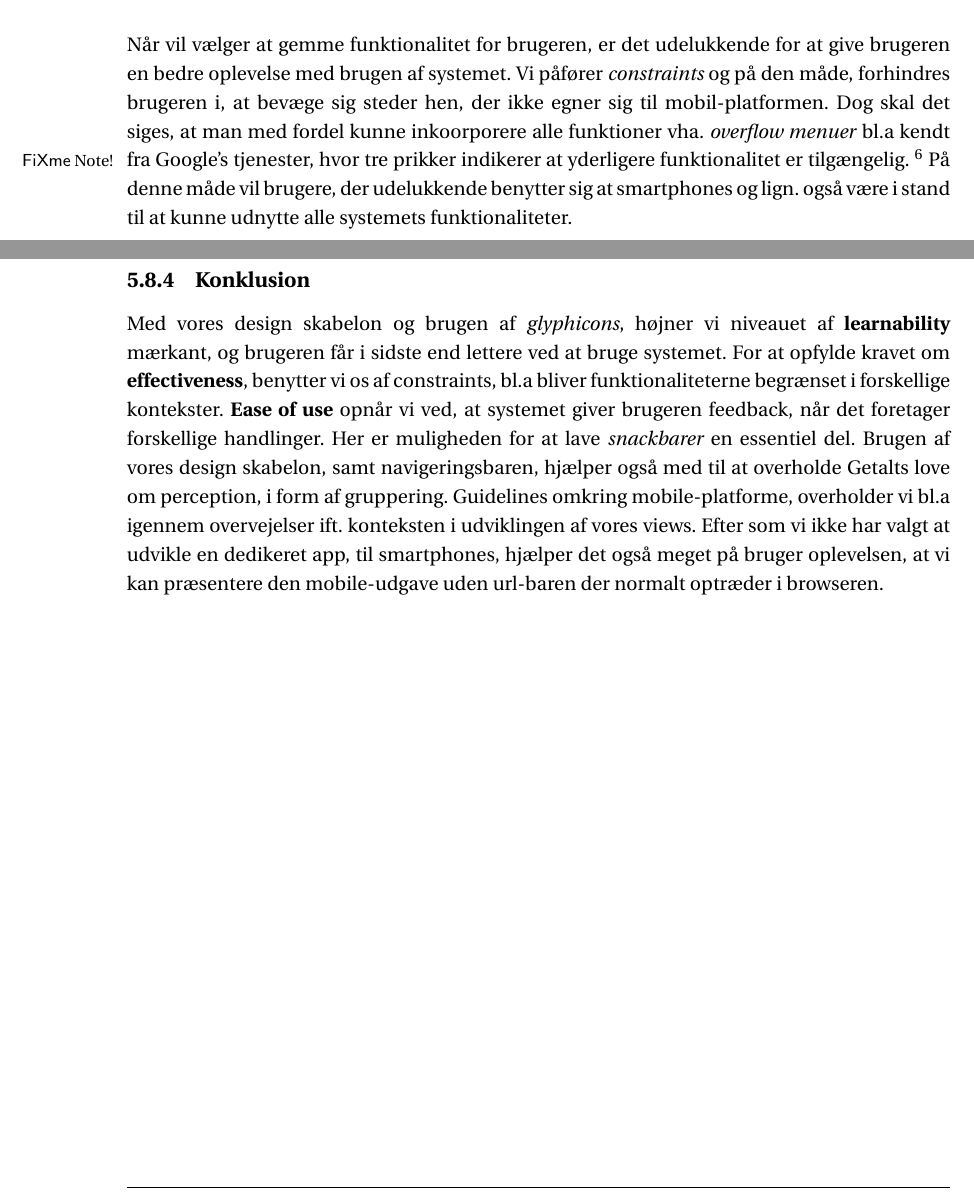
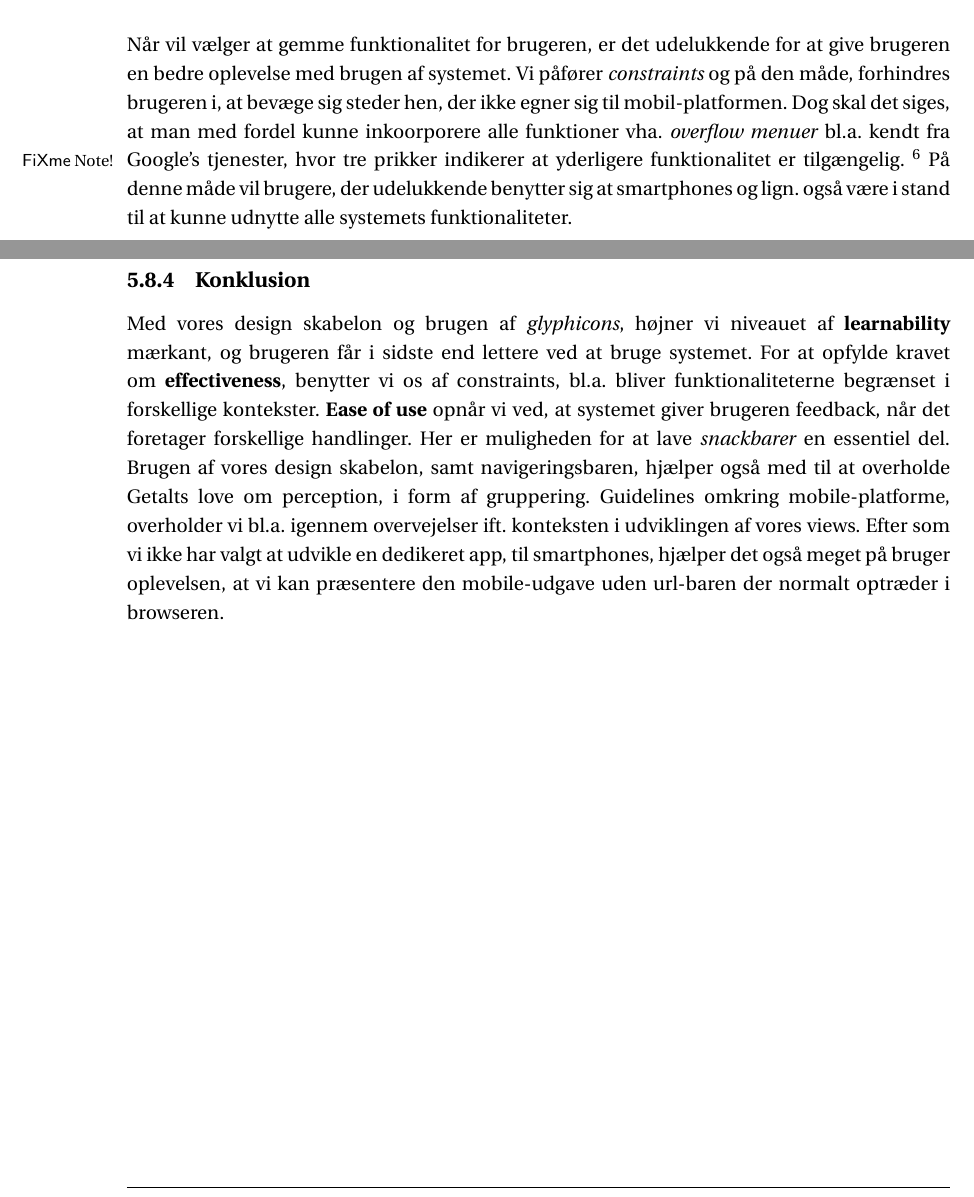
Before and after one commit to SW3-P3/LaTeX, a LaTeX book (master.tex, which reads chapters/content/brugergraenseflade.tex): two parts of pages 69 and 71 of 117, joined at a grey line, cut so that both start at the same text. Compiled offline with pdfLaTeX; a LaTeX package or settings file that is missing is left out.

Commit message:
suck my bawls :shipit:

```diff
--- a/chapters/content/brugergraenseflade.tex
+++ b/chapters/content/brugergraenseflade.tex
@@ -154,7 +154,7 @@ Således er det ikke relevant i konteksten, hvor mobil-platformen bruges.
 
 Når vil vælger at gemme funktionalitet for brugeren, er det udelukkende for at give brugeren en bedre oplevelse med brugen af systemet.
 Vi påfører \textit{constraints} og på den måde, forhindres brugeren i, at bevæge sig steder hen, der ikke egner sig til mobil-platformen.
-Dog skal det siges, at man med fordel kunne inkoorporere alle funktioner vha. \textit{overflow menuer} bl.a kendt fra Google's tjenester, hvor tre prikker indikerer at yderligere funktionalitet er tilgængelig.
+Dog skal det siges, at man med fordel kunne inkoorporere alle funktioner vha. \textit{overflow menuer} bl.a. kendt fra Google's tjenester, hvor tre prikker indikerer at yderligere funktionalitet er tilgængelig.
 \fxnote{måske henvisning til http://developer.android.com/design/patterns/actionbar.html}
 På denne måde vil brugere, der udelukkende benytter sig at smartphones og lign. også være i stand til at kunne udnytte alle systemets funktionaliteter.
 
@@ -241,9 +241,9 @@ function MakeSnackbar(text, glyphicon, style, timeout) {
 
 \subsection{Konklusion}
 Med vores design skabelon og brugen af \textit{glyphicons}, højner vi niveauet af \textbf{learnability} mærkant, og brugeren får i sidste end lettere ved at bruge systemet.
-For at opfylde kravet om \textbf{effectiveness}, benytter vi os af constraints, bl.a bliver funktionaliteterne begrænset i forskellige kontekster.
+For at opfylde kravet om \textbf{effectiveness}, benytter vi os af constraints, bl.a. bliver funktionaliteterne begrænset i forskellige kontekster.
 \textbf{Ease of use} opnår vi ved, at systemet giver brugeren feedback, når det foretager forskellige handlinger.
 Her er muligheden for at lave \textit{snackbarer} en essentiel del.
 Brugen af vores design skabelon, samt navigeringsbaren, hjælper også med til at overholde Getalts love om perception, i form af gruppering.
-Guidelines omkring mobile-platforme, overholder vi bl.a igennem overvejelser ift. konteksten i udviklingen af vores views.
+Guidelines omkring mobile-platforme, overholder vi bl.a. igennem overvejelser ift. konteksten i udviklingen af vores views.
 Efter som vi ikke har valgt at udvikle en dedikeret app, til smartphones, hjælper det også meget på bruger oplevelsen, at vi kan præsentere den mobile-udgave uden url-baren der normalt optræder i browseren.
```
Also changed, not shown: chapters/dode_dyr/AnvendteTeknologier.tex (renamed from chapters/Dode Dyr/AnvendteTeknologier.tex), chapters/dode_dyr/Konceptuellescenarier.tex (renamed from chapters/Dode Dyr/Konceptuellescenarier.tex), chapters/dode_dyr/data_flow.tex (renamed from chapters/Dode Dyr/data_flow.tex), 14 other files.
